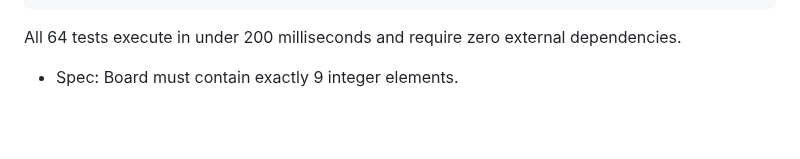
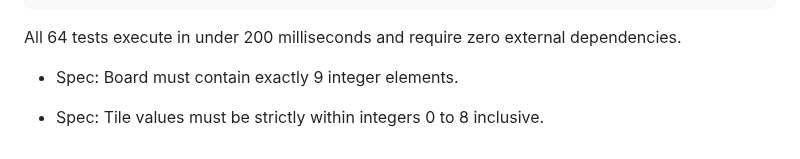
Before and after one commit to lakshyamehrotra28/AI-8Puzzle-Visualizer, a Markdown page: docs/testing.md, the part around the change. Drawn GitHub-style; blank space fills up the shorter version.

Commit message:
docs: document unit test specification for tile range [0..8]

```diff
--- a/docs/testing.md
+++ b/docs/testing.md
@@ -157,3 +157,5 @@ node tests/gbfs.test.js
 All 64 tests execute in under 200 milliseconds and require zero external dependencies.
 
 - Spec: Board must contain exactly 9 integer elements.
+
+- Spec: Tile values must be strictly within integers 0 to 8 inclusive.
```
